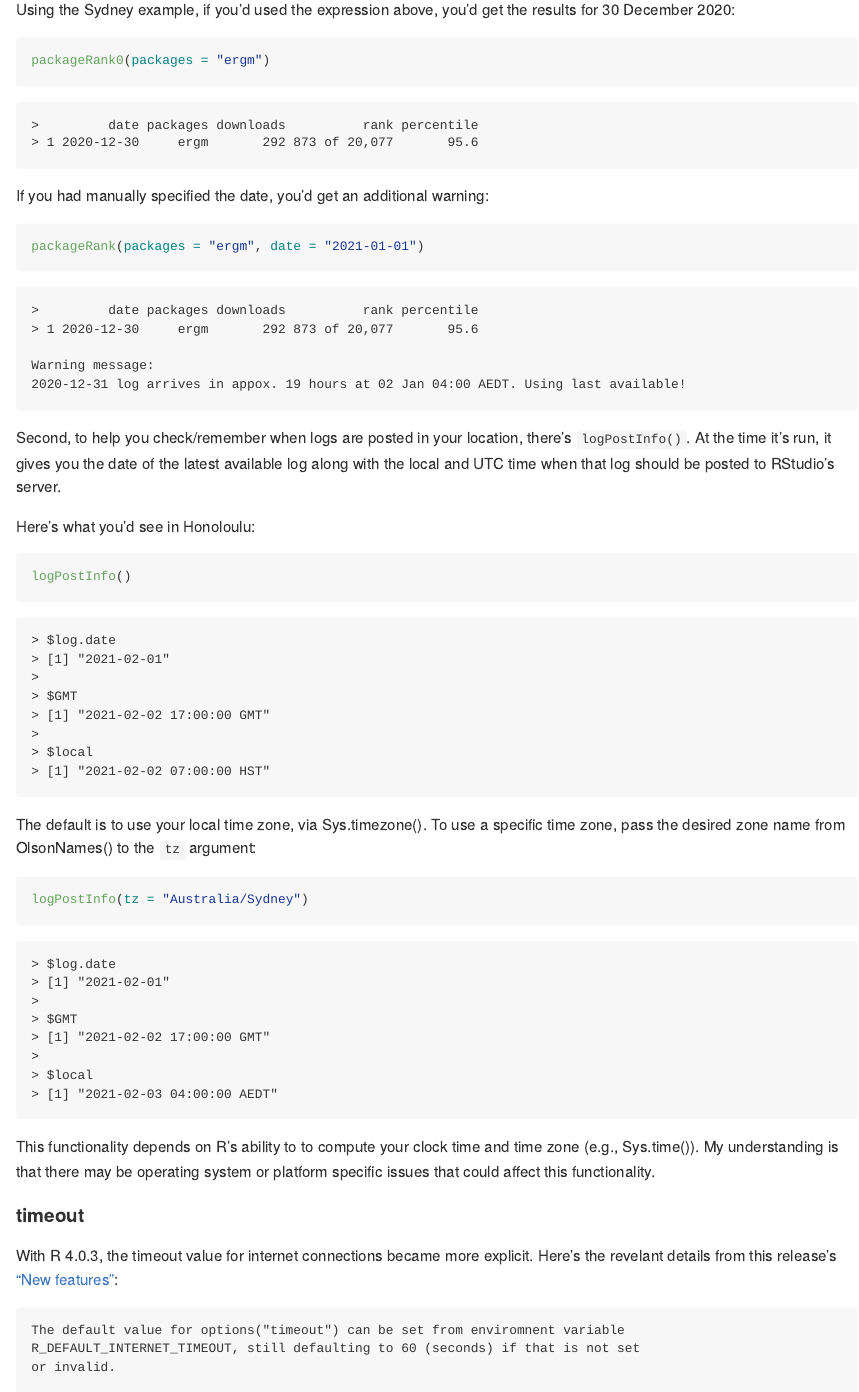
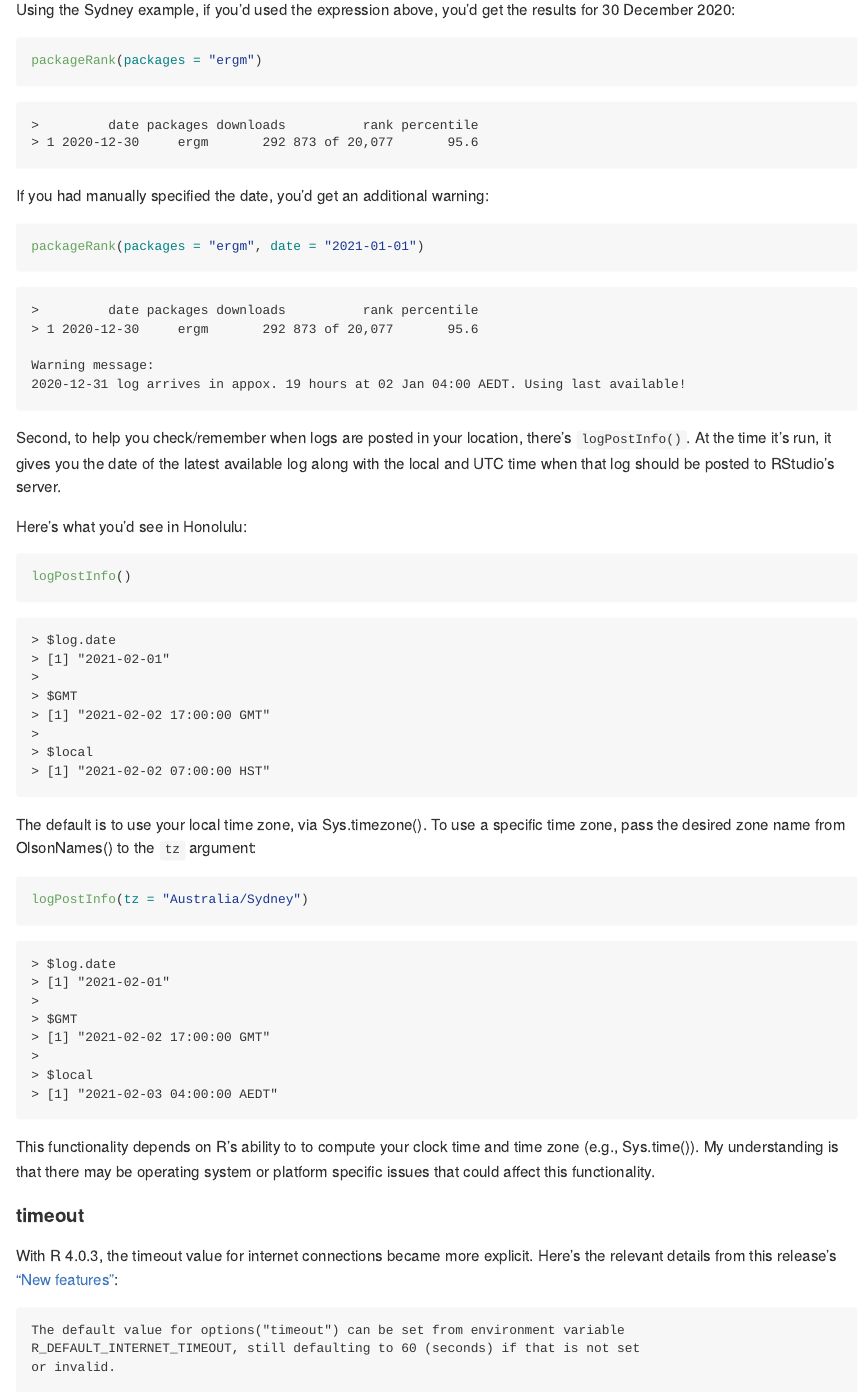
Before and after one commit to lindbrook/packageRank, an R Markdown document (README.Rmd): the page in a window 1100 px wide, from 12010 px down, and a second part further down, joined at a grey line. The pictures show the output file README.md that the author committed with the source, drawn offline in the style of GitHub; badge pictures from the web are left out.

Commit message:
fix README typos

````diff
--- a/README.Rmd
+++ b/README.Rmd
@@ -600,10 +600,10 @@ To make life a little easier, ['packageRank'](https://CRAN.R-project.org/package
 Using the Sydney example, if you'd used the expression above, you'd get the results for 30 December 2020:
 
 ```{r sydney, eval = FALSE}
-packageRank0(packages = "ergm")
+packageRank(packages = "ergm")
 ```
 ```{r sydney_code, echo = FALSE}
-packageRank0(packages = "ergm", date = "2020-12-30")
+packageRank(packages = "ergm", date = "2020-12-30")
 ```
 
 If you had manually specified the date, you'd get an additional warning:
@@ -612,7 +612,7 @@ If you had manually specified the date, you'd get an additional warning:
 packageRank(packages = "ergm", date = "2021-01-01")
 ```
 ```{r sydney_codeB, echo = FALSE}
-packageRank0(packages = "ergm", date = "2020-12-30")
+packageRank(packages = "ergm", date = "2020-12-30")
 ```
 ```
 Warning message:
@@ -621,7 +621,7 @@ Warning message:
 
 Second, to help you check/remember when logs are posted in your location, there's `logPostInfo()`. At the time it's run, it gives you the date of the latest available log along with the local and UTC time when that log should be posted to RStudio's server.
 
-Here's what you'd see in Honoloulu:
+Here's what you'd see in Honolulu:
 
 ```{r logPostInfo, eval = FALSE}
 logPostInfo()
@@ -663,10 +663,10 @@ This functionality depends on R's ability to to compute your clock time and time
 
 #### timeout
 
-With R 4.0.3, the timeout value for internet connections became more explicit. Here's the revelant details from this release's ["New features"](https://cran.r-project.org/doc/manuals/r-release/NEWS.html):
+With R 4.0.3, the timeout value for internet connections became more explicit. Here's the relevant details from this release's ["New features"](https://cran.r-project.org/doc/manuals/r-release/NEWS.html):
 
 ```
-The default value for options("timeout") can be set from enviromnent variable
+The default value for options("timeout") can be set from environment variable
 R_DEFAULT_INTERNET_TIMEOUT, still defaulting to 60 (seconds) if that is not set
 or invalid.
 ```
````
Also changed, not shown: README.md, README.Rmd (2 more changed lines).
